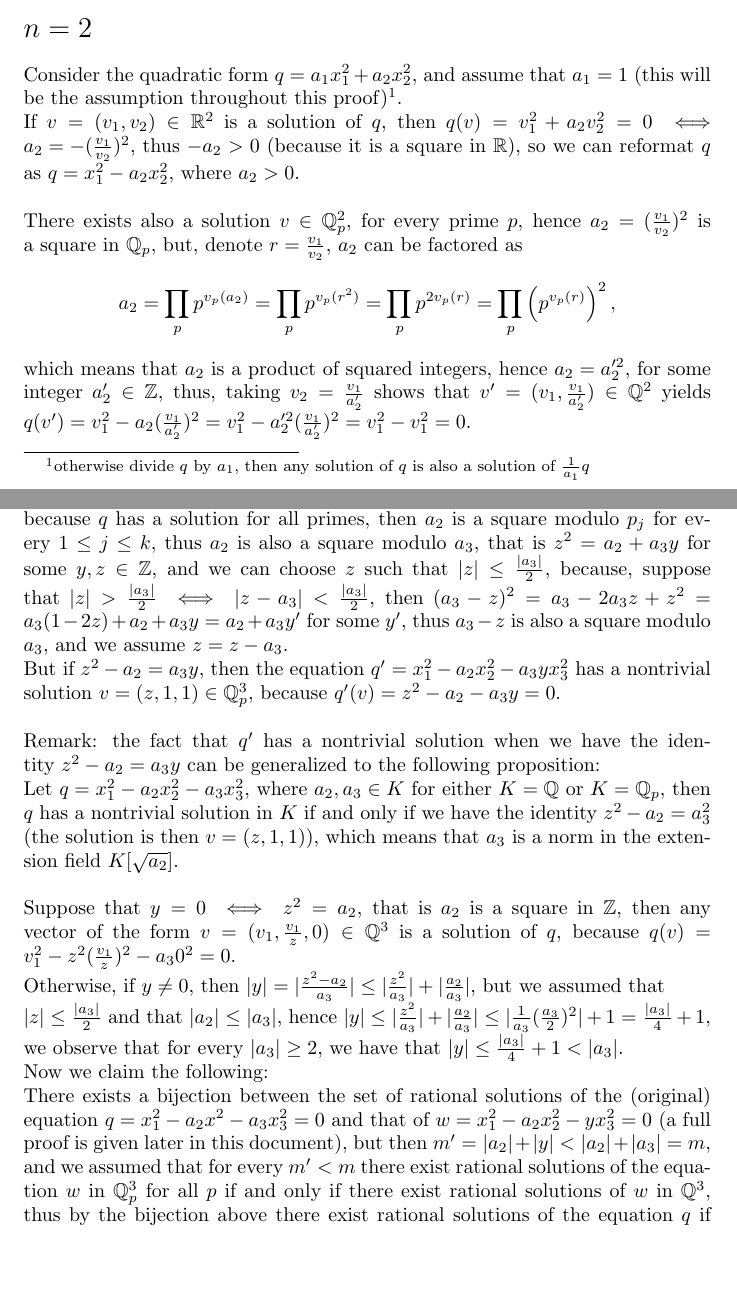
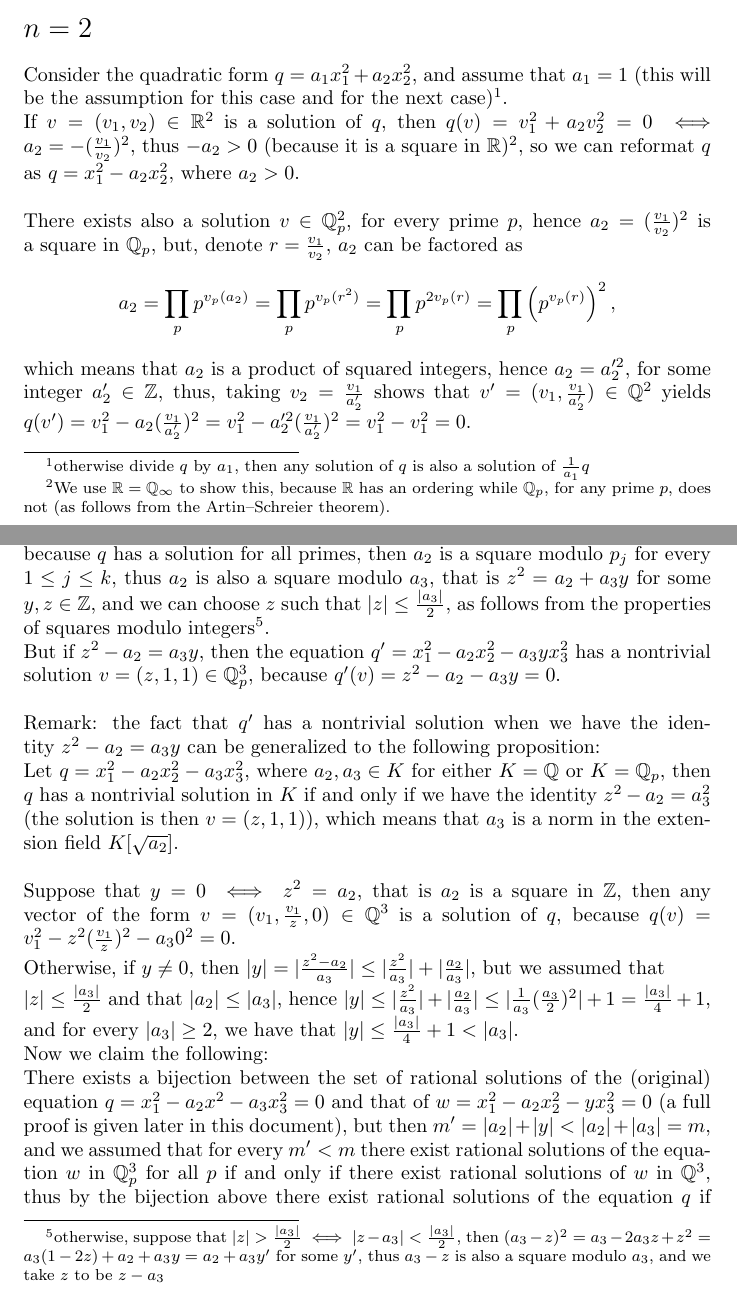
Before and after one commit to HaimL76/qf, a LaTeX document (strong-hasse.tex): two parts of pages 1 and 3 of 6, joined at a grey line, cut so that both start at the same text, the shorter picture padded with empty space. Compiled offline with pdfLaTeX.

Commit message:
hasse 39

```diff
--- a/strong-hasse.tex
+++ b/strong-hasse.tex
@@ -21,8 +21,8 @@ In other words, if $\dim{V}=n$, then $q(v)=0$ has a nontrivial solution in $\mat
 \begin{proof}
 The only if direction is trivial, since $\mathbb{Q}\subset\mathbb{R}$ and $\mathbb{Q}\subset\mathbb{Q}_p$ for every prime $p$ (the image of every $r\in\mathbb{Q}$ in the completion field is the equivalence class of the constant Cauchy sequence $r,r,\dots,r,\dots$), but the if direction is complicated and requires separate proofs for several cases of $n=\dim{V}$.\\
 \section*{$n=2$}
-Consider the quadratic form $q=a_1x_1^2+a_2x_2^2$, and assume that $a_1=1$ (this will be the assumption throughout this proof)\footnote{otherwise divide $q$ by $a_1$, then any solution of $q$ is also a solution of $\frac{1}{a_1}q$}.\\
-If $v=(v_1,v_2)\in\mathbb{R}^2$ is a solution of $q$, then $q(v)=v_1^2+a_2v_2^2=0\iff{a_2=-(\frac{v_1}{v_2}})^2$, thus $-a_2>0$ (because it is a square in $\mathbb{R}$), so we can reformat $q$ as $q=x_1^2-a_2x_2^2$, where $a_2>0$.\\
+Consider the quadratic form $q=a_1x_1^2+a_2x_2^2$, and assume that $a_1=1$ (this will be the assumption for this case and for the next case)\footnote{otherwise divide $q$ by $a_1$, then any solution of $q$ is also a solution of $\frac{1}{a_1}q$}.\\
+If $v=(v_1,v_2)\in\mathbb{R}^2$ is a solution of $q$, then $q(v)=v_1^2+a_2v_2^2=0\iff{a_2=-(\frac{v_1}{v_2}})^2$, thus $-a_2>0$ (because it is a square in $\mathbb{R}$)\footnote{We use $\mathbb{R}=\mathbb{Q}_{\infty}$ to show this, because $\mathbb{R}$ has an ordering while $\mathbb{Q}_p$, for any prime $p$, does not (as follows from the Artin–Schreier theorem).}, so we can reformat $q$ as $q=x_1^2-a_2x_2^2$, where $a_2>0$.\\
 \newline
 There exists also a solution $v\in\mathbb{Q}_p^2$, for every prime $p$, hence $a_2=(\frac{v_1}{v_2})^2$ is a square in $\mathbb{Q}_p$, but, denote $r=\frac{v_1}{v_2}$, $a_2$ can be factored as \[
 a_2=\prod_pp^{v_p(a_2)}=\prod_pp^{v_p(r^2)}=\prod_pp^{2v_p(r)}=\prod_p\left(p^{v_p(r)}\right)^2,
@@ -45,14 +45,14 @@ $a_3v_3^2=p_ip'v_3^2\equiv0(\mod{p_i})$, we have $v_1^2=a_2v_2^2+a_3v_3^2=a_2(p_
 We rearrange the equation $v_1^2-a_2v_2^2=p_ip'v_3^2$ as $a_2v_2^2=v_1^2-p_ip'v_3^2$, but we saw that $v_2^2\in\mathbb{Z}_p^{\ast}\implies{a}_2=(v_2^2)^{-1}(v_1^2-p_ip'v_3^2)=(v_2^{-1})^2v_1^2-(v_2^{-1})^2p_ip'v_3^2\implies(v_2^{-1}v_1)^2=a_2+(v_2^{-1})^2p_ip'v_3^2\implies(v_2^{-1}v_1)^2\equiv{a}_2(\mod{p_i})$, thus $a_2$ is again a square modulo $p_i$.\\
 \newline
 By the Chinese Remainder Theorem we know that \[\sfrac{\mathbb{Z}}{a_3\mathbb{Z}}=\sfrac{\mathbb{Z}}{(p_1p_2\cdots{p}_k)\mathbb{Z}}\cong\prod_{j=1}^k\sfrac{\mathbb{Z}}{p_j\mathbb{Z}},\]
-and since all the above applies to every prime $p_j$ in the $k$ prime factors of $a_3$, because $q$ has a solution for all primes, then $a_2$ is a square modulo $p_j$ for every $1\leq{j}\leq{k}$, thus $a_2$ is also a square modulo $a_3$, that is $z^2=a_2+a_3y$ for some $y,z\in\mathbb{Z}$, and we can choose $z$ such that $|z|\leq\frac{|a_3|}{2}$, because, suppose that $|z|>\frac{|a_3|}{2}\iff|z-a_3|<\frac{|a_3|}{2}$, then $(a_3-z)^2=a_3-2a_3z+z^2=a_3(1-2z)+a_2+a_3y=a_2+a_3y'$ for some $y'$, thus $a_3-z$ is also a square modulo $a_3$, and we assume $z=z-a_3$.\\
+and since all the above applies to every prime $p_j$ in the $k$ prime factors of $a_3$, because $q$ has a solution for all primes, then $a_2$ is a square modulo $p_j$ for every $1\leq{j}\leq{k}$, thus $a_2$ is also a square modulo $a_3$, that is $z^2=a_2+a_3y$ for some $y,z\in\mathbb{Z}$, and we can choose $z$ such that $|z|\leq\frac{|a_3|}{2}$, as follows from the properties of squares modulo integers\footnote{otherwise, suppose that $|z|>\frac{|a_3|}{2}\iff|z-a_3|<\frac{|a_3|}{2}$, then $(a_3-z)^2=a_3-2a_3z+z^2=a_3(1-2z)+a_2+a_3y=a_2+a_3y'$ for some $y'$, thus $a_3-z$ is also a square modulo $a_3$, and we take $z$ to be $z-a_3$}.\\
 But if $z^2-a_2=a_3y$, then the equation $q'=x_1^2-a_2x_2^2-a_3yx_3^2$ has a nontrivial solution $v=(z,1,1)\in\mathbb{Q}_p^3$, because $q'(v)=z^2-a_2-a_3y=0$.\\
 \newline
 Remark: the fact that $q'$ has a nontrivial solution when we have the identity $z^2-a_2=a_3y$ can be generalized to the following proposition:\\
 Let $q=x_1^2-a_2x_2^2-a_3x_3^2$, where $a_2,a_3\in{K}$ for either $K=\mathbb{Q}$ or $K=\mathbb{Q}_p$, then $q$ has a nontrivial solution in $K$ if and only if we have the identity $z^2-a_2=a_3^2$ (the solution is then $v=(z,1,1)$), which means that $a_3$ is a norm in the extension field $K[\sqrt{a_2}]$.\\
 \newline
 Suppose that $y=0\iff{z}^2=a_2$, that is $a_2$ is a square in $\mathbb{Z}$, then any vector of the form $v=(v_1,\frac{v_1}{z},0)\in\mathbb{Q}^3$ is a solution of $q$, because $q(v)=v_1^2-z^2(\frac{v_1}{z})^2-a_30^2=0$.\\
-Otherwise, if $y\neq0$, then $|y|=|\frac{z^2-a_2}{a_3}|\leq|\frac{z^2}{a_3}|+|\frac{a_2}{a_3}|$, but we assumed that\\ $|z|\leq\frac{|a_3|}{2}$ and that $|a_2|\leq|a_3|$, hence $|y|\leq|\frac{z^2}{a_3}|+|\frac{a_2}{a_3}|\leq|\frac{1}{a_3}(\frac{a_3}{2})^2|+1=\frac{|a_3|}{4}+1$, we observe that for every $|a_3|\geq2$, we have that $|y|\leq\frac{|a_3|}{4}+1<|a_3|$. \\
+Otherwise, if $y\neq0$, then $|y|=|\frac{z^2-a_2}{a_3}|\leq|\frac{z^2}{a_3}|+|\frac{a_2}{a_3}|$, but we assumed that\\ $|z|\leq\frac{|a_3|}{2}$ and that $|a_2|\leq|a_3|$, hence $|y|\leq|\frac{z^2}{a_3}|+|\frac{a_2}{a_3}|\leq|\frac{1}{a_3}(\frac{a_3}{2})^2|+1=\frac{|a_3|}{4}+1$, and for every $|a_3|\geq2$, we have that $|y|\leq\frac{|a_3|}{4}+1<|a_3|$. \\
 Now we claim the following:\\
 There exists a bijection between the set of rational solutions of the (original) equation $q=x_1^2-a_2x^2-a_3x_3^2=0$ and that of  $w=x_1^2-a_2x_2^2-yx_3^2=0$ (a full proof is given later in this document), but then $m'=|a_2|+|y|<|a_2|+|a_3|=m$, and we assumed that for every $m'<m$ there exist rational solutions of the equation $w$ in $\mathbb{Q}_p^3$ for all $p$ if and only if there exist rational solutions of $w$ in $\mathbb{Q}^3$, thus by the bijection above there exist rational solutions of the equation $q$ if and only if there exist nontrivial solutions of $q$ in $\mathbb{Q}_p$ for all $p$, which proves the induction step for $m$.
 
```
Also changed, not shown: strong-hasse.tex (21 more changed lines).
